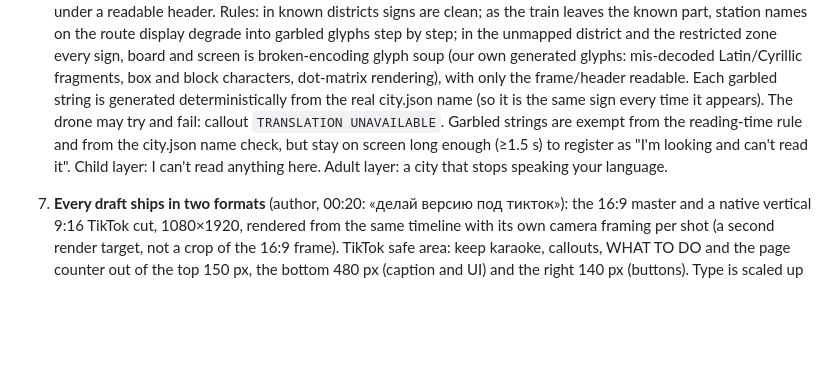
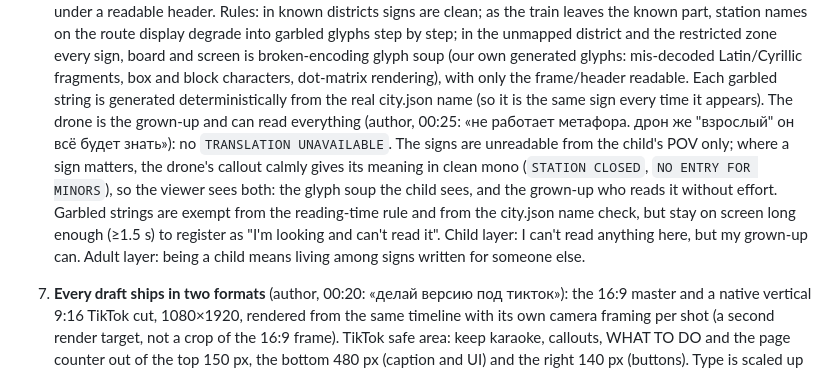
Before and after one commit to Komzpa/whatif-video, a Markdown page: docs/TREATMENT.md, the part around the change. GitHub-like rendering; blank space fills up the shorter version.

Commit message:
Treatment r5 item 6: the drone reads the signs (it is the grown-up); only the child's POV is unreadable

```diff
--- a/docs/TREATMENT.md
+++ b/docs/TREATMENT.md
@@ -87,10 +87,14 @@ The author's words: «надписи надо держать на экране
    every sign, board and screen is broken-encoding glyph soup (our own generated glyphs: mis-decoded Latin/Cyrillic
    fragments, box and block characters, dot-matrix rendering), with only the frame/header readable. Each garbled
    string is generated deterministically from the real city.json name (so it is the same sign every time it
-   appears). The drone may try and fail: callout `TRANSLATION UNAVAILABLE`. Garbled strings are exempt from the
+   appears). The drone is the grown-up and can read everything (author, 00:25: «не работает метафора. дрон же
+   "взрослый" он всё будет знать»): no `TRANSLATION UNAVAILABLE`. The signs are unreadable from the child's POV
+   only; where a sign matters, the drone's callout calmly gives its meaning in clean mono (`STATION CLOSED`,
+   `NO ENTRY FOR MINORS`), so the viewer sees both: the glyph soup the child sees, and the grown-up who reads it
+   without effort. Garbled strings are exempt from the
    reading-time rule and from the city.json name check, but stay on screen long enough (≥1.5 s) to register as
-   "I'm looking and can't read it". Child layer: I can't read anything here. Adult layer: a city that stops
-   speaking your language.
+   "I'm looking and can't read it". Child layer: I can't read anything here, but my grown-up can. Adult layer:
+   being a child means living among signs written for someone else.
 
 7. **Every draft ships in two formats** (author, 00:20: «делай версию под тикток»): the 16:9 master and a native
    vertical 9:16 TikTok cut, 1080×1920, rendered from the same timeline with its own camera framing per shot (a
```
